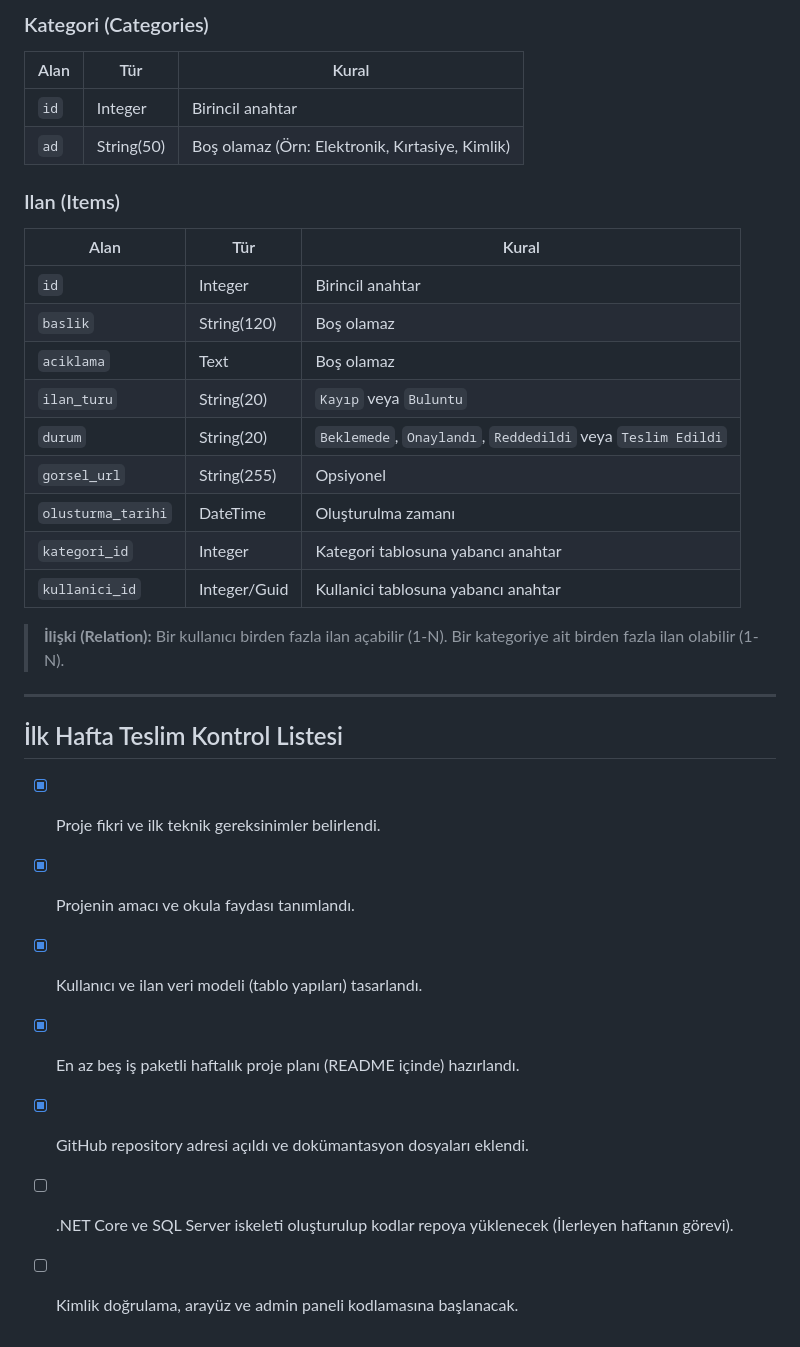
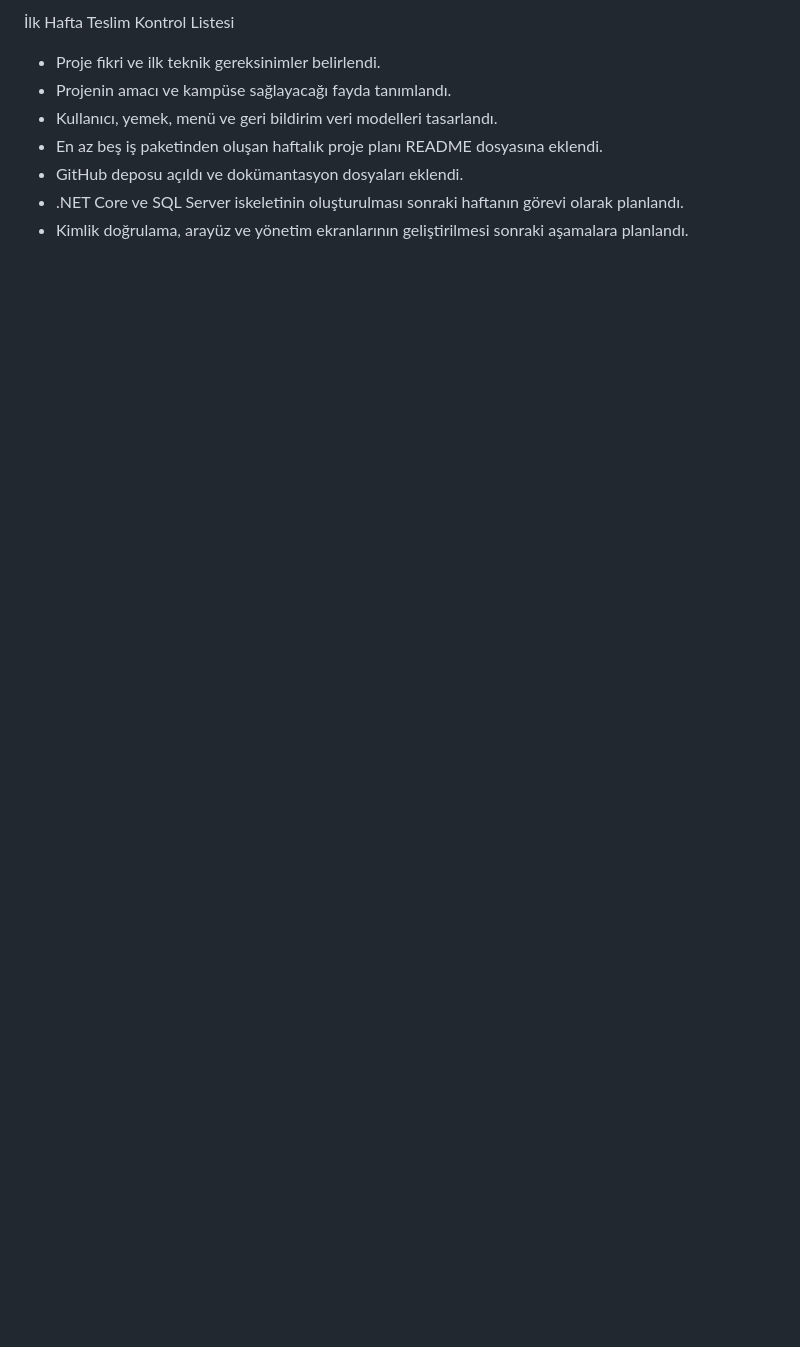
Before and after one commit to AlatifMhtgl1/Web-Programlama-Tasar-m-, a Markdown page: web_projesi_hafta1/gereksinimler.md, the part around one of its changes. Drawn GitHub-style; blank space fills up the shorter version.

```diff
--- a/web_projesi_hafta1/gereksinimler.md
+++ b/web_projesi_hafta1/gereksinimler.md
@@ -57,34 +78,8 @@
-### Kategori (Categories)
-
-| Alan | Tür | Kural |
-| --- | --- | --- |
-| `id` | Integer | Birincil anahtar |
-| `ad` | String(50) | Boş olamaz (Örn: Elektronik, Kırtasiye, Kimlik) |
-
-### Ilan (Items)
-
-| Alan | Tür | Kural |
-| --- | --- | --- |
-| `id` | Integer | Birincil anahtar |
-| `baslik` | String(120) | Boş olamaz |
-| `aciklama` | Text | Boş olamaz |
-| `ilan_turu` | String(20) | `Kayıp` veya `Buluntu` |
-| `durum` | String(20) | `Beklemede`, `Onaylandı`, `Reddedildi` veya `Teslim Edildi` |
-| `gorsel_url` | String(255)| Opsiyonel |
-| `olusturma_tarihi` | DateTime | Oluşturulma zamanı |
-| `kategori_id` | Integer | Kategori tablosuna yabancı anahtar |
-| `kullanici_id` | Integer/Guid | Kullanici tablosuna yabancı anahtar |
-
-> **İlişki (Relation):** Bir kullanıcı birden fazla ilan açabilir (1-N). Bir kategoriye ait birden fazla ilan olabilir (1-N).
-
----
-
-## İlk Hafta Teslim Kontrol Listesi
-
-- [x] Proje fikri ve ilk teknik gereksinimler belirlendi.
-- [x] Projenin amacı ve okula faydası tanımlandı.
-- [x] Kullanıcı ve ilan veri modeli (tablo yapıları) tasarlandı.
-- [x] En az beş iş paketli haftalık proje planı (README içinde) hazırlandı.
-- [x] GitHub repository adresi açıldı ve dokümantasyon dosyaları eklendi.
-- [ ] .NET Core ve SQL Server iskeleti oluşturulup kodlar repoya yüklenecek (İlerleyen haftanın görevi).
-- [ ] Kimlik doğrulama, arayüz ve admin paneli kodlamasına başlanacak.
+İlk Hafta Teslim Kontrol Listesi
+- Proje fikri ve ilk teknik gereksinimler belirlendi.
+- Projenin amacı ve kampüse sağlayacağı fayda tanımlandı.
+- Kullanıcı, yemek, menü ve geri bildirim veri modelleri tasarlandı.
+- En az beş iş paketinden oluşan haftalık proje planı README dosyasına eklendi.
+- GitHub deposu açıldı ve dokümantasyon dosyaları eklendi.
+- .NET Core ve SQL Server iskeletinin oluşturulması sonraki haftanın görevi olarak planlandı.
+- Kimlik doğrulama, arayüz ve yönetim ekranlarının geliştirilmesi sonraki aşamalara planlandı.
```
Also changed, not shown: other parts of web_projesi_hafta1/gereksinimler.md (+64 -43 lines).
